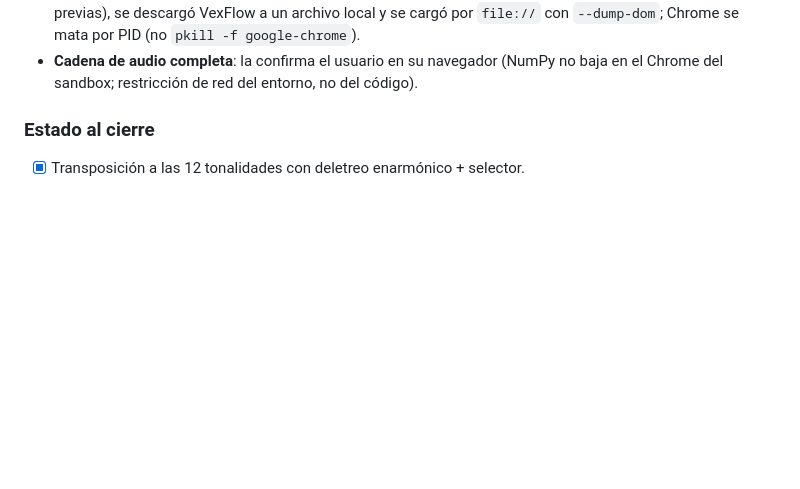
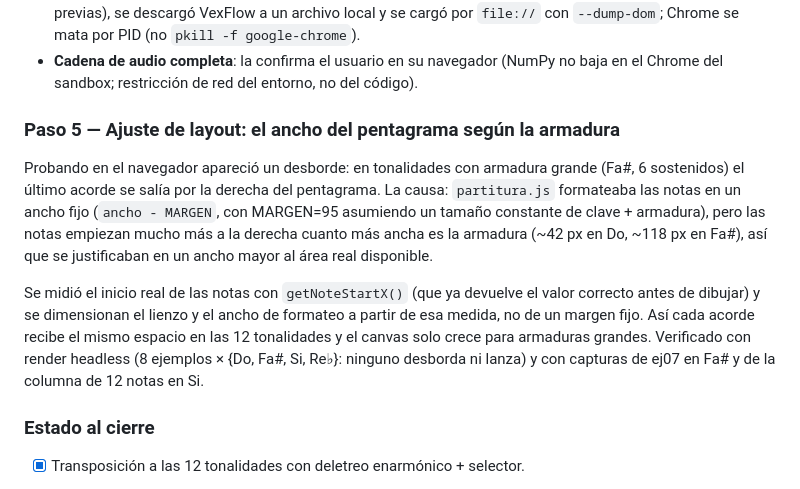
Before and after one commit to cepatinog/armonia-funcional-sonificada, a Markdown page: BITACORA.md, the part around the change. Drawn GitHub-style; blank space fills up the shorter version.

Commit message:
Bitácora: ajuste de layout del pentagrama por armadura (sesión 3)
Co-Authored-By: Claude Opus 4.8 <noreply@anthropic.com>

```diff
--- a/BITACORA.md
+++ b/BITACORA.md
@@ -85,6 +85,22 @@ que audio, partitura y piano comparten altura y deletreo. Quedó sin uso el viej
   `file://` con `--dump-dom`; Chrome se mata por PID (no `pkill -f google-chrome`).
 - **Cadena de audio completa**: la confirma el usuario en su navegador (NumPy no
   baja en el Chrome del sandbox; restricción de red del entorno, no del código).
+
+### Paso 5 — Ajuste de layout: el ancho del pentagrama según la armadura
+
+Probando en el navegador apareció un desborde: en tonalidades con armadura grande
+(Fa#, 6 sostenidos) el último acorde se salía por la derecha del pentagrama. La
+causa: `partitura.js` formateaba las notas en un ancho fijo (`ancho - MARGEN`, con
+MARGEN=95 asumiendo un tamaño constante de clave + armadura), pero las notas
+empiezan mucho más a la derecha cuanto más ancha es la armadura (~42 px en Do,
+~118 px en Fa#), así que se justificaban en un ancho mayor al área real disponible.
+
+Se midió el inicio real de las notas con `getNoteStartX()` (que ya devuelve el
+valor correcto antes de dibujar) y se dimensionan el lienzo y el ancho de formateo
+a partir de esa medida, no de un margen fijo. Así cada acorde recibe el mismo
+espacio en las 12 tonalidades y el canvas solo crece para armaduras grandes.
+Verificado con render headless (8 ejemplos × {Do, Fa#, Si, Re♭}: ninguno desborda
+ni lanza) y con capturas de ej07 en Fa# y de la columna de 12 notas en Si.
 
 ### Estado al cierre
 
```
